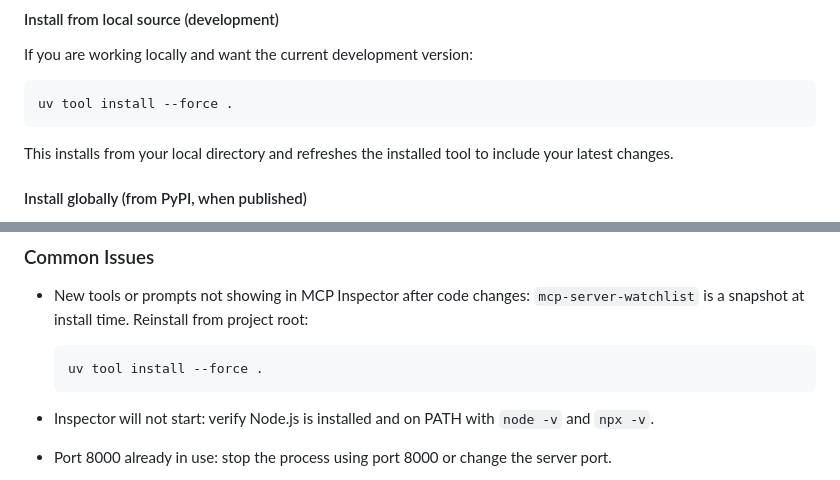
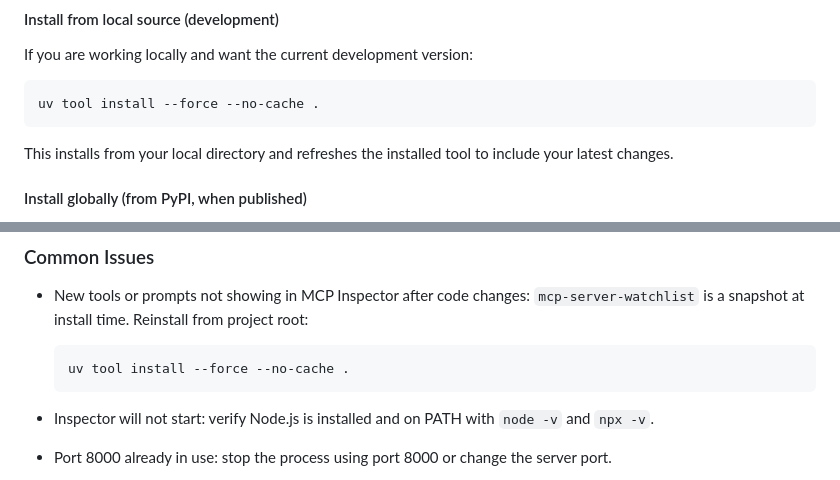
Before and after one commit to RohanAlmighty/Python-FastMCP-WatchList, a Markdown page: README.md, 2 parts joined by grey strips. GitHub-like rendering.

Commit message:
chore(watchlist-mcp-server): update CLI installation instructions to use --no-cache option

````diff
--- a/README.md
+++ b/README.md
@@ -203,7 +203,7 @@ You can install the `mcp-server-watchlist` CLI globally using [uv](https://githu
 If you are working locally and want the current development version:
 
 ```bash
-uv tool install --force .
+uv tool install --force --no-cache .
 ```
 
 This installs from your local directory and refreshes the installed tool to include your latest changes.
@@ -291,7 +291,7 @@ You do not need to re-run `uv tool install` after re-resolving dependencies unle
 - New tools or prompts not showing in MCP Inspector after code changes: `mcp-server-watchlist` is a snapshot at install time. Reinstall from project root:
 
   ```bash
-  uv tool install --force .
+  uv tool install --force --no-cache .
   ```
 
 - Inspector will not start: verify Node.js is installed and on PATH with `node -v` and `npx -v`.
````
